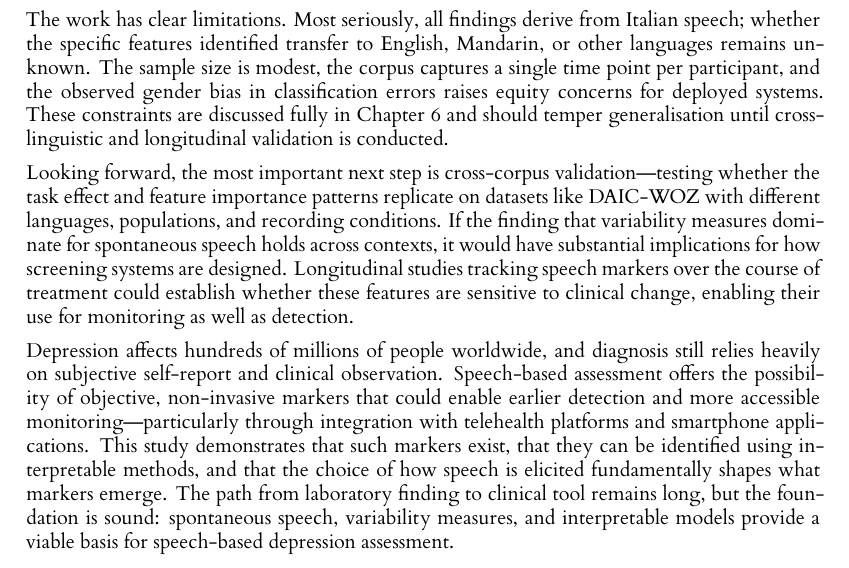
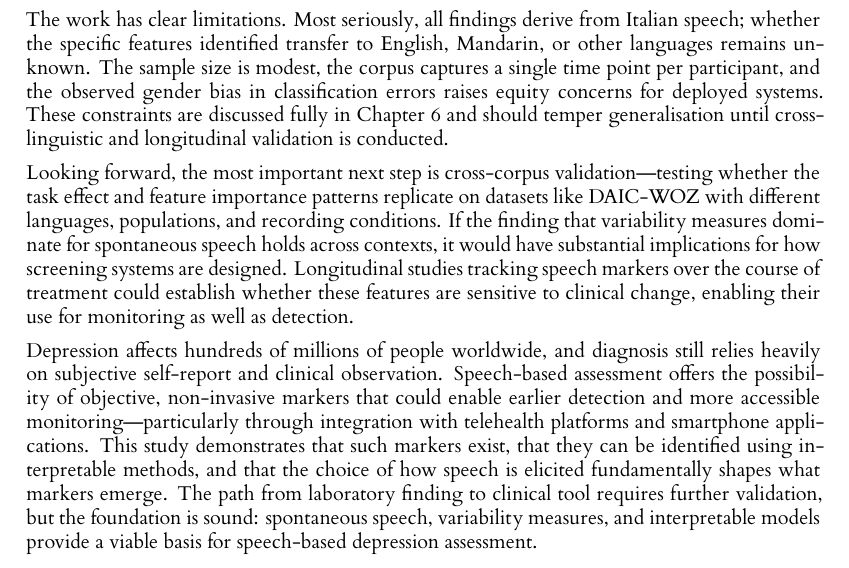
Before and after one commit to NileC03/dissertation, a LaTeX thesis (dissertation.tex, which reads drafts/sections/07_conclusion.tex): part of page 40 of 44, cut so that both start at the same text. Compiled offline with XeLaTeX.

Commit message:
Minor phrasing fix in conclusion

```diff
--- a/drafts/sections/07_conclusion.tex
+++ b/drafts/sections/07_conclusion.tex
@@ -22,4 +22,4 @@ The work has clear limitations. Most seriously, all findings derive from Italian
 
 Looking forward, the most important next step is cross-corpus validation—testing whether the task effect and feature importance patterns replicate on datasets like DAIC-WOZ with different languages, populations, and recording conditions. If the finding that variability measures dominate for spontaneous speech holds across contexts, it would have substantial implications for how screening systems are designed. Longitudinal studies tracking speech markers over the course of treatment could establish whether these features are sensitive to clinical change, enabling their use for monitoring as well as detection.
 
-Depression affects hundreds of millions of people worldwide, and diagnosis still relies heavily on subjective self-report and clinical observation. Speech-based assessment offers the possibility of objective, non-invasive markers that could enable earlier detection and more accessible monitoring—particularly through integration with telehealth platforms and smartphone applications. This study demonstrates that such markers exist, that they can be identified using interpretable methods, and that the choice of how speech is elicited fundamentally shapes what markers emerge. The path from laboratory finding to clinical tool remains long, but the foundation is sound: spontaneous speech, variability measures, and interpretable models provide a viable basis for speech-based depression assessment.
+Depression affects hundreds of millions of people worldwide, and diagnosis still relies heavily on subjective self-report and clinical observation. Speech-based assessment offers the possibility of objective, non-invasive markers that could enable earlier detection and more accessible monitoring—particularly through integration with telehealth platforms and smartphone applications. This study demonstrates that such markers exist, that they can be identified using interpretable methods, and that the choice of how speech is elicited fundamentally shapes what markers emerge. The path from laboratory finding to clinical tool requires further validation, but the foundation is sound: spontaneous speech, variability measures, and interpretable models provide a viable basis for speech-based depression assessment.
```
Also changed, not shown: drafts/sections/07_conclusion_draft.md (+1 -1 lines).
